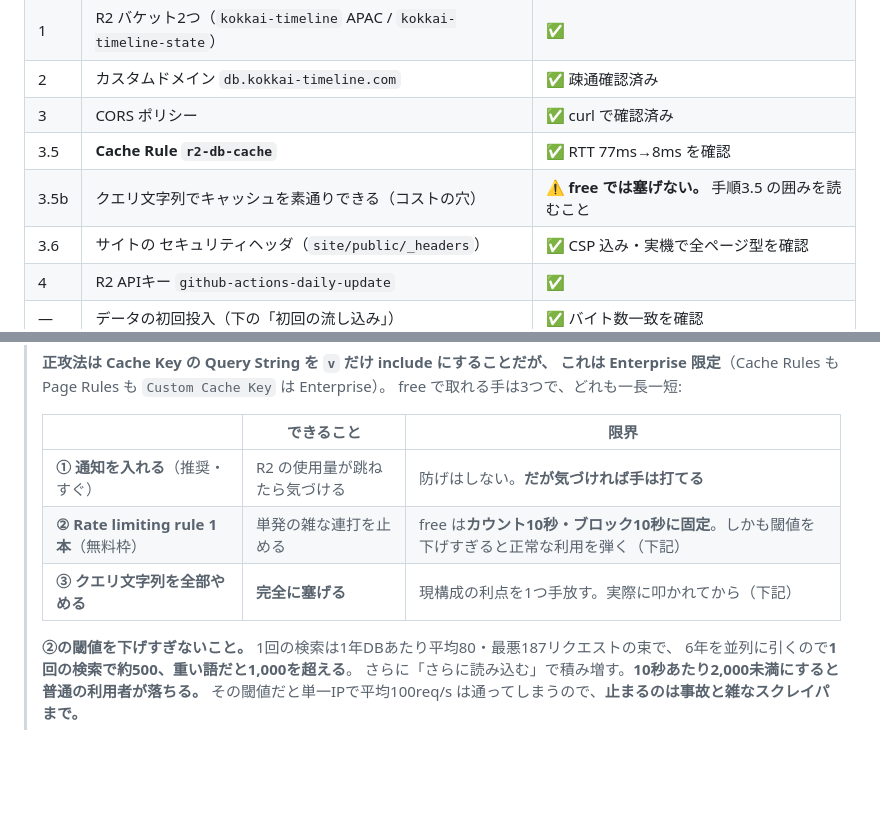
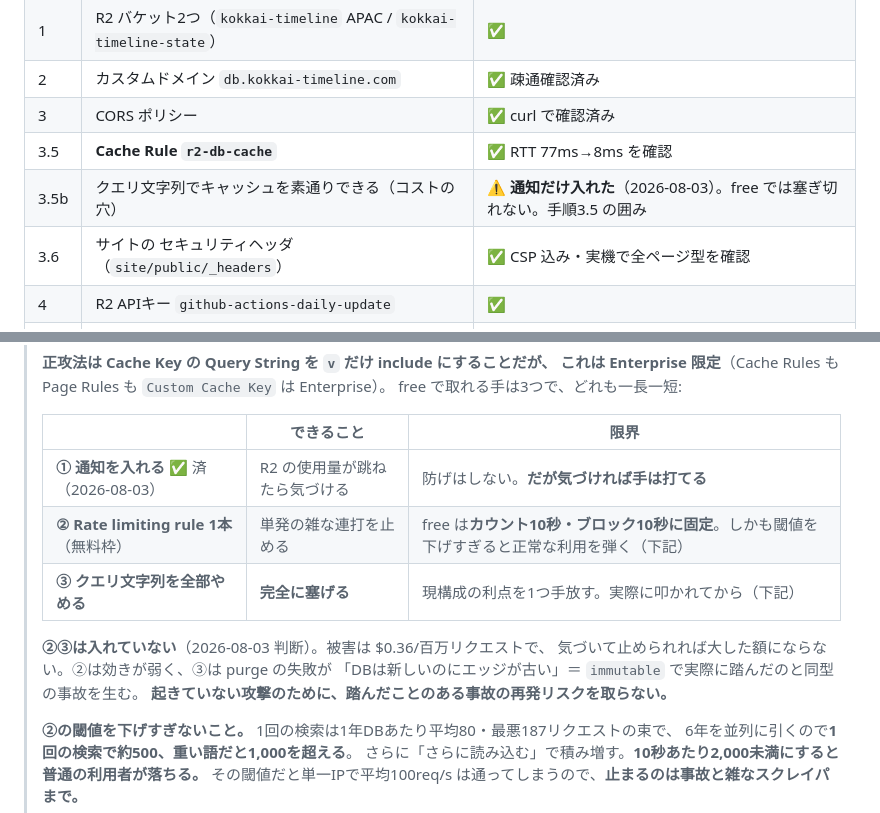
Before and after one commit to k3nsaku/KokkaiTimeline, a Markdown page: docs/PIPELINE.md, 2 parts joined by grey strips. Drawn GitHub-style; blank space fills up the shorter version.

Commit message:
R2 の使用量通知を入れたことを記録する
クエリ文字列でキャッシュを素通りできる件は、free プランでは塞ぎ切れない。
通知（気づける）だけ入れて、Rate limiting とクエリ文字列の廃止は見送る判断。

被害は $0.36/百万リクエストで、気づいて止められれば大した額にならない。
Rate limiting は free だと10秒固定で効きが弱く、クエリ文字列の廃止は
purge の失敗が「DBは新しいのにエッジが古い」＝ immutable で実際に踏んだのと
同型の事故を生む。起きていない攻撃のために、踏んだことのある事故の
再発リスクを取らない。

Co-Authored-By: Claude Opus 5 <noreply@anthropic.com>

```diff
--- a/docs/PIPELINE.md
+++ b/docs/PIPELINE.md
@@ -129,7 +129,7 @@ R2・状態バケット・Pages まで手で反映済み。
 | 2 | カスタムドメイン `db.kokkai-timeline.com` | ✅ 疎通確認済み |
 | 3 | CORS ポリシー | ✅ curl で確認済み |
 | 3.5 | **Cache Rule `r2-db-cache`** | ✅ RTT 77ms→8ms を確認 |
-| 3.5b | クエリ文字列でキャッシュを素通りできる（コストの穴） | ⚠ **free では塞げない。** 手順3.5 の囲みを読むこと |
+| 3.5b | クエリ文字列でキャッシュを素通りできる（コストの穴） | ⚠ **通知だけ入れた**（2026-08-03）。free では塞ぎ切れない。手順3.5 の囲み |
 | 3.6 | サイトの セキュリティヘッダ（`site/public/_headers`） | ✅ CSP 込み・実機で全ページ型を確認 |
 | 4 | R2 APIキー `github-actions-daily-update` | ✅ |
 | — | データの初回投入（下の「初回の流し込み」） | ✅ バイト数一致を確認 |
@@ -294,9 +294,14 @@ Caching → Cache Rules → Create rule:
 >
 > | | できること | 限界 |
 > |---|---|---|
-> | **① 通知を入れる**（推奨・すぐ） | R2 の使用量が跳ねたら気づける | 防げはしない。**だが気づければ手は打てる** |
+> | **① 通知を入れる** ✅ 済（2026-08-03） | R2 の使用量が跳ねたら気づける | 防げはしない。**だが気づければ手は打てる** |
 > | **② Rate limiting rule 1本**（無料枠） | 単発の雑な連打を止める | free は**カウント10秒・ブロック10秒に固定**。しかも閾値を下げすぎると正常な利用を弾く（下記） |
 > | **③ クエリ文字列を全部やめる** | **完全に塞げる** | 現構成の利点を1つ手放す。実際に叩かれてから（下記） |
+>
+> **②③は入れていない**（2026-08-03 判断）。被害は $0.36/百万リクエストで、
+> 気づいて止められれば大した額にならない。②は効きが弱く、③は purge の失敗が
+> 「DBは新しいのにエッジが古い」＝ `immutable` で実際に踏んだのと同型の事故を生む。
+> **起きていない攻撃のために、踏んだことのある事故の再発リスクを取らない。**
 >
 > **②の閾値を下げすぎないこと。** 1回の検索は1年DBあたり平均80・最悪187リクエストの束で、
 > 6年を並列に引くので**1回の検索で約500、重い語だと1,000を超える**。
```
